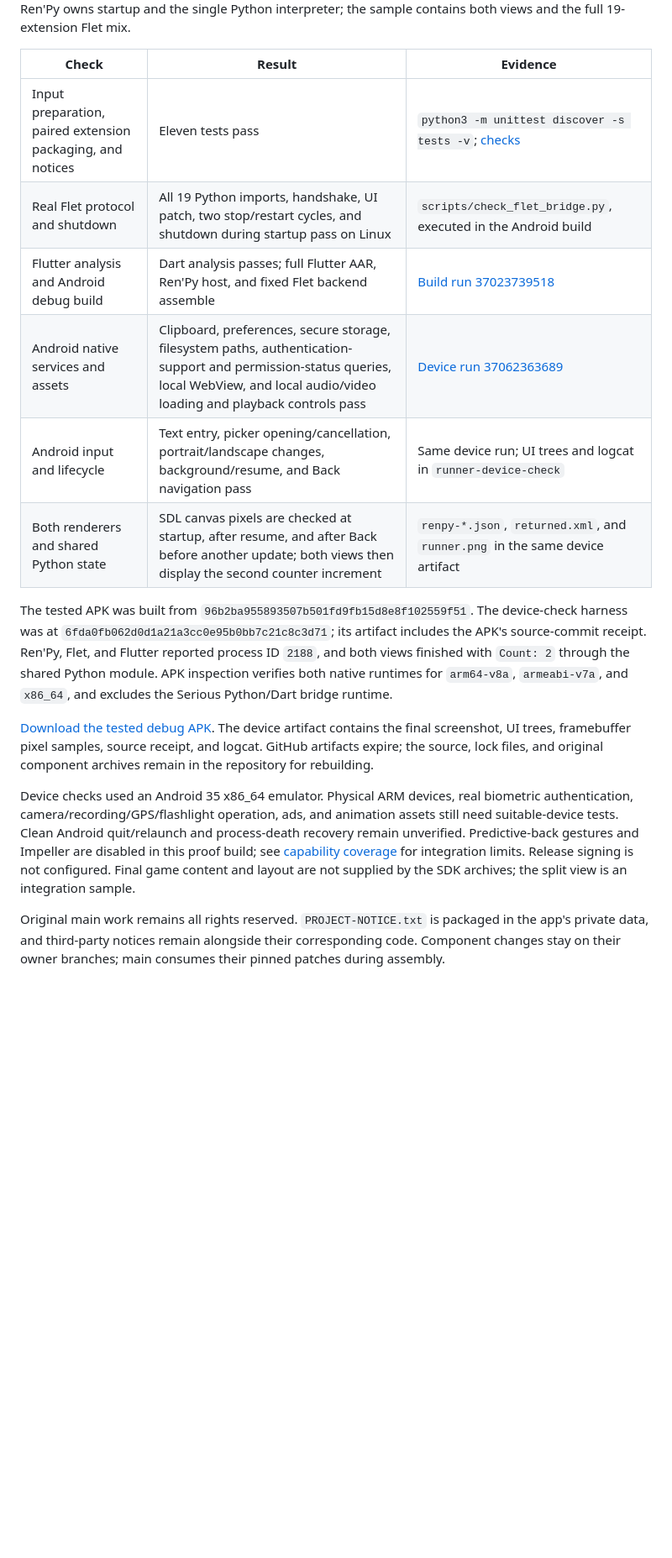
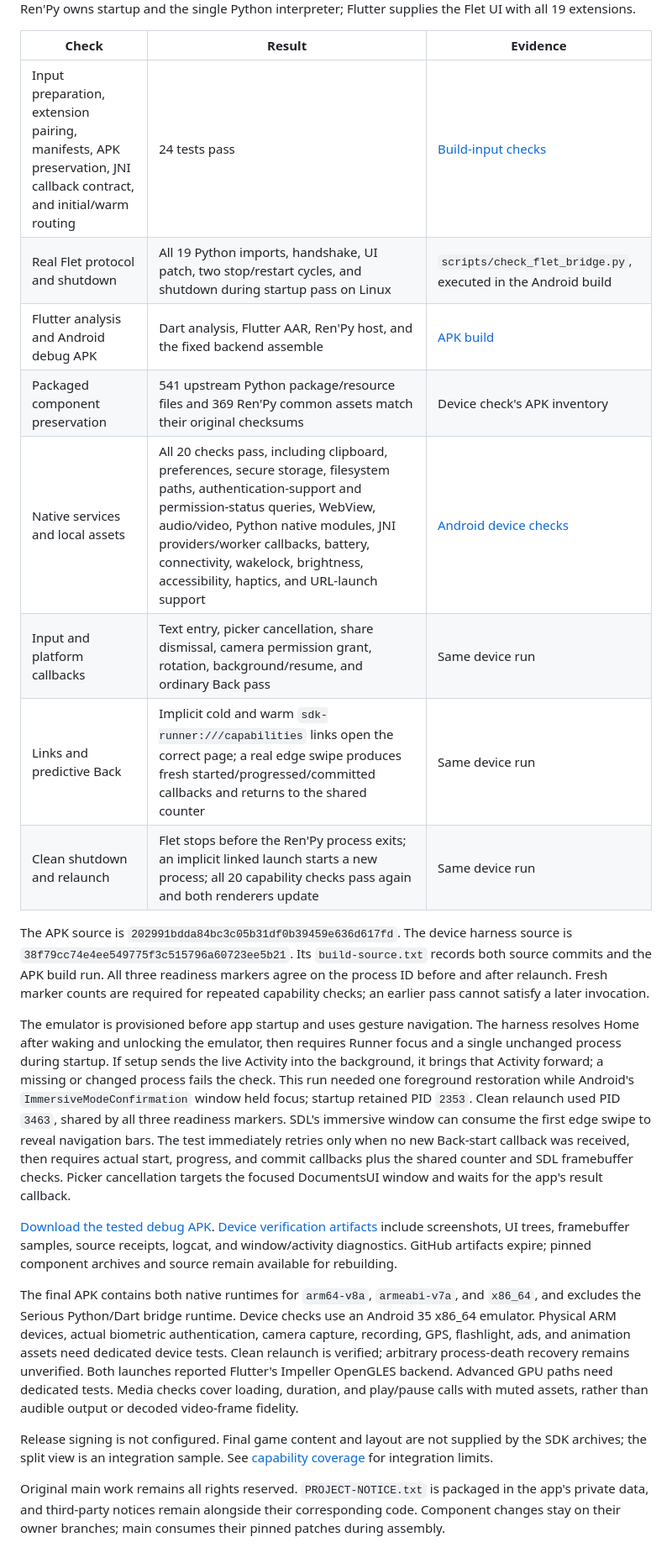
Before and after one commit to hujuhhujuh9-max/SDK-, a Markdown page: docs/validation.md, the part around one of its changes. Shown at 84% size. GitHub-like rendering; blank space fills up the shorter version.

```diff
--- a/docs/validation.md
+++ b/docs/validation.md
@@ -4,36 +4,56 @@ These results were recorded on 2026-10-02 for the fixed Flet/Flutter/Ren'Py
 Android integration sample. Ren'Py owns startup and the single Python
-interpreter; the sample contains both views and the full 19-extension Flet mix.
+interpreter; Flutter supplies the Flet UI with all 19 extensions.
 
 | Check | Result | Evidence |
 | --- | --- | --- |
-| Input preparation, paired extension packaging, and notices | Eleven tests pass | `python3 -m unittest discover -s tests -v`; [checks](https://github.com/hujuhhujuh9-max/SDK-/actions/runs/37062363789) |
+| Input preparation, extension pairing, manifests, APK preservation, JNI callback contract, and initial/warm routing | 24 tests pass | [Build-input checks](https://github.com/hujuhhujuh9-max/SDK-/actions/runs/37092157479) |
 | Real Flet protocol and shutdown | All 19 Python imports, handshake, UI patch, two stop/restart cycles, and shutdown during startup pass on Linux | `scripts/check_flet_bridge.py`, executed in the Android build |
-| Flutter analysis and Android debug build | Dart analysis passes; full Flutter AAR, Ren'Py host, and fixed Flet backend assemble | [Build run 37023739518](https://github.com/hujuhhujuh9-max/SDK-/actions/runs/37023739518) |
-| Android native services and assets | Clipboard, preferences, secure storage, filesystem paths, authentication-support and permission-status queries, local WebView, and local audio/video loading and playback controls pass | [Device run 37062363689](https://github.com/hujuhhujuh9-max/SDK-/actions/runs/37062363689) |
-| Android input and lifecycle | Text entry, picker opening/cancellation, portrait/landscape changes, background/resume, and Back navigation pass | Same device run; UI trees and logcat in `runner-device-check` |
-| Both renderers and shared Python state | SDL canvas pixels are checked at startup, after resume, and after Back before another update; both views then display the second counter increment | `renpy-*.json`, `returned.xml`, and `runner.png` in the same device artifact |
+| Flutter analysis and Android debug APK | Dart analysis, Flutter AAR, Ren'Py host, and the fixed backend assemble | [APK build](https://github.com/hujuhhujuh9-max/SDK-/actions/runs/37085463712) |
+| Packaged component preservation | 541 upstream Python package/resource files and 369 Ren'Py common assets match their original checksums | Device check's APK inventory |
+| Native services and local assets | All 20 checks pass, including clipboard, preferences, secure storage, filesystem paths, authentication-support and permission-status queries, WebView, audio/video, Python native modules, JNI providers/worker callbacks, battery, connectivity, wakelock, brightness, accessibility, haptics, and URL-launch support | [Android device checks](https://github.com/hujuhhujuh9-max/SDK-/actions/runs/37092157473) |
+| Input and platform callbacks | Text entry, picker cancellation, share dismissal, camera permission grant, rotation, background/resume, and ordinary Back pass | Same device run |
+| Links and predictive Back | Implicit cold and warm `sdk-runner:///capabilities` links open the correct page; a real edge swipe produces fresh started/progressed/committed callbacks and returns to the shared counter | Same device run |
+| Clean shutdown and relaunch | Flet stops before the Ren'Py process exits; an implicit linked launch starts a new process; all 20 capability checks pass again and both renderers update | Same device run |
 
-The tested APK was built from `96b2ba955893507b501fd9fb15d8e8f102559f51`.
-The device-check harness was at `6fda0fb062d0d1a21a3cc0e95b0bb7c21c8c3d71`;
-its artifact includes the APK's source-commit receipt. Ren'Py, Flet, and Flutter
-reported process ID `2188`, and both views finished with `Count: 2` through
-the shared Python module. APK inspection verifies both native runtimes for
-`arm64-v8a`, `armeabi-v7a`, and `x86_64`, and excludes the Serious Python/Dart
-bridge runtime.
+The APK source is `202991bdda84bc3c05b31df0b39459e636d617fd`.
+The device harness source is `38f79cc74e4ee549775f3c515796a60723ee5b21`. Its
+`build-source.txt` records both source commits and the APK build run. All three
+readiness markers agree on the process ID before and after relaunch. Fresh
+marker counts are required for repeated capability checks; an earlier pass cannot
+satisfy a later invocation.
 
-[Download the tested debug APK](https://github.com/hujuhhujuh9-max/SDK-/actions/runs/37023739518/artifacts/11234611701).
-The device artifact contains the final screenshot, UI trees, framebuffer pixel
-samples, source receipt, and logcat. GitHub artifacts expire; the source, lock
-files, and original component archives remain in the repository for rebuilding.
+The emulator is provisioned before app startup and uses gesture navigation.
+The harness resolves Home after waking and unlocking the emulator, then
+requires Runner focus and a single unchanged process during startup. If setup sends the live Activity into
+the background, it brings that Activity forward; a missing or changed process
+fails the check. This run needed one foreground restoration while Android's
+`ImmersiveModeConfirmation` window held focus; startup retained PID `2353`.
+Clean relaunch used PID `3463`, shared by all three readiness markers.
+SDL's immersive window can consume the first edge swipe to reveal navigation
+bars. The test immediately retries only when no new Back-start callback was
+received, then requires actual start, progress, and commit callbacks plus the
+shared counter and SDL framebuffer checks. Picker cancellation targets the
+focused DocumentsUI window and waits for the app's result callback.
 
-Device checks used an Android 35 x86_64 emulator. Physical ARM devices, real
-biometric authentication, camera/recording/GPS/flashlight operation, ads, and
-animation assets still need suitable-device tests. Clean Android quit/relaunch
-and process-death recovery remain unverified. Predictive-back gestures and
-Impeller are disabled in this proof build; see
+[Download the tested debug APK](https://github.com/hujuhhujuh9-max/SDK-/actions/runs/37085463712/artifacts/11260017952).
+[Device verification artifacts](https://github.com/hujuhhujuh9-max/SDK-/actions/runs/37092157473/artifacts/11262706432) include screenshots,
+UI trees, framebuffer samples, source receipts, logcat, and window/activity
+diagnostics. GitHub artifacts expire; pinned component archives and source
+remain available for rebuilding.
+
+The final APK contains both native runtimes for `arm64-v8a`,
+`armeabi-v7a`, and `x86_64`, and excludes the Serious Python/Dart bridge
+runtime. Device checks use an Android 35 x86_64 emulator. Physical ARM devices,
+actual biometric authentication, camera capture, recording, GPS, flashlight,
+ads, and animation assets need dedicated device tests. Clean relaunch is
+verified; arbitrary process-death recovery remains unverified. Both launches
+reported Flutter's Impeller OpenGLES backend. Advanced GPU paths need dedicated tests. Media checks cover loading, duration,
+and play/pause calls with muted assets, rather than audible output or decoded
+video-frame fidelity.
+
+Release signing is not configured. Final game content and layout are not
+supplied by the SDK archives; the split view is an integration sample. See
 [capability coverage](flet-flutter-capabilities.md) for integration limits.
-Release signing is not configured. Final game content and layout are not
-supplied by the SDK archives; the split view is an integration sample.
 
 Original main work remains all rights reserved. `PROJECT-NOTICE.txt` is
 packaged in the app's private data, and third-party notices remain alongside
```
Also changed, not shown: other parts of docs/validation.md (+1 -1 lines), README.md (+6 -3 lines), docs/flet-flutter-capabilities.md (+32 -17 lines).
